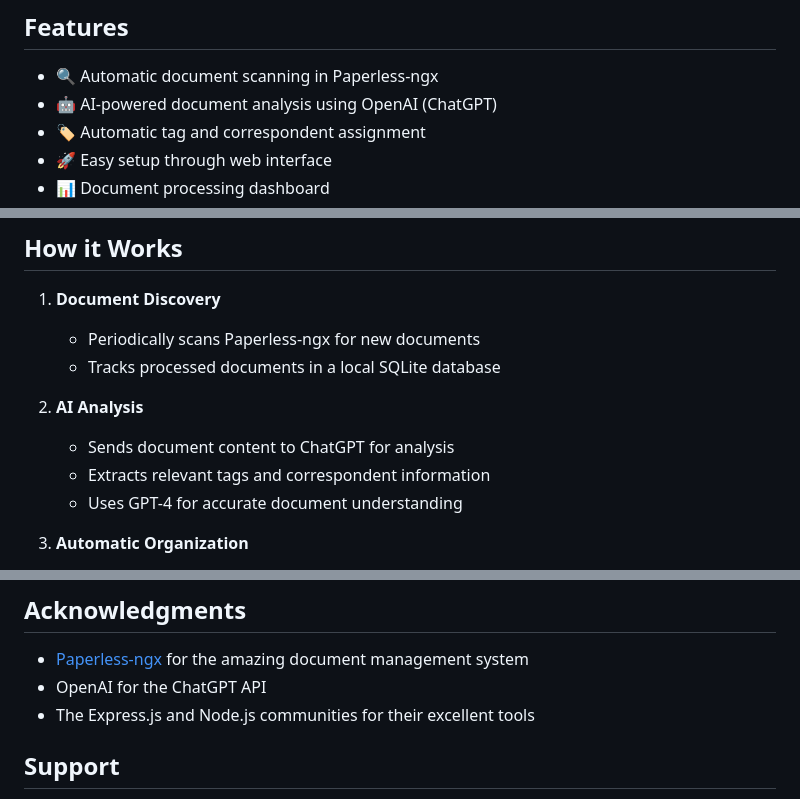
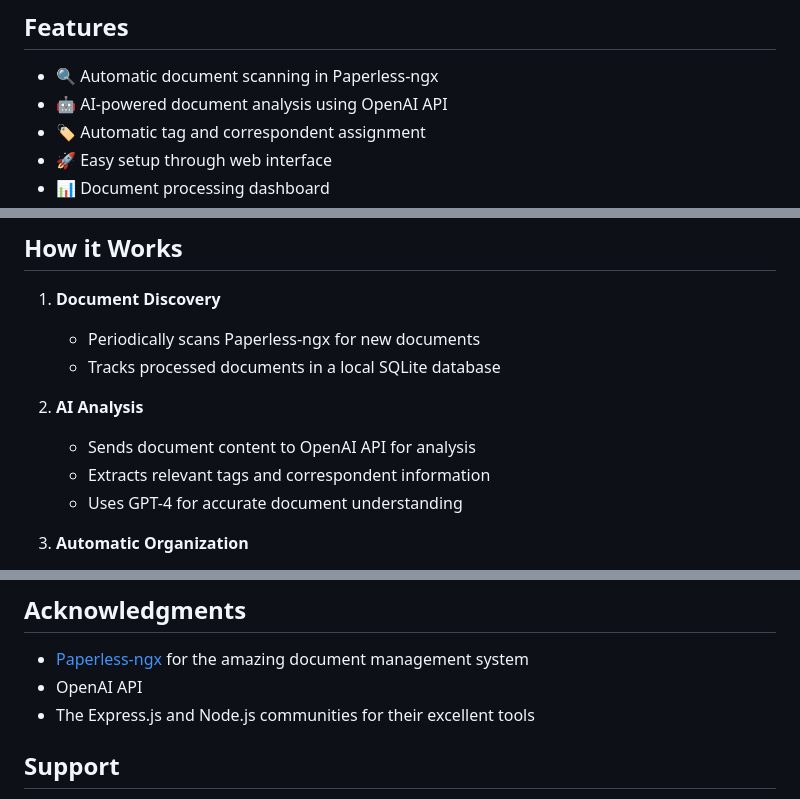
Before and after one commit to zelinskiyvasyldev/paperless-ai, a Markdown page: README.md, 3 parts joined by grey strips. GitHub-like rendering.

```diff
--- a/README.md
+++ b/README.md
@@ -5,7 +5,7 @@ An automated document analyzer for Paperless-ngx using OpenAI API to automatical
 ## Features
 
 - 🔍 Automatic document scanning in Paperless-ngx
-- 🤖 AI-powered document analysis using OpenAI (ChatGPT)
+- 🤖 AI-powered document analysis using OpenAI API
 - 🏷️ Automatic tag and correspondent assignment
 - 🚀 Easy setup through web interface
 - 📊 Document processing dashboard
@@ -51,7 +51,7 @@ http://localhost:3000
    - Tracks processed documents in a local SQLite database
 
 2. **AI Analysis**
-   - Sends document content to ChatGPT for analysis
+   - Sends document content to OpenAI API for analysis
    - Extracts relevant tags and correspondent information
    - Uses GPT-4 for accurate document understanding
 
@@ -161,7 +161,7 @@ This project is licensed under the MIT License - see the [LICENSE](LICENSE) file
 ## Acknowledgments
 
 - [Paperless-ngx](https://github.com/paperless-ngx/paperless-ngx) for the amazing document management system
-- OpenAI for the ChatGPT API
+- OpenAI API
 - The Express.js and Node.js communities for their excellent tools
 
 ## Support
```
